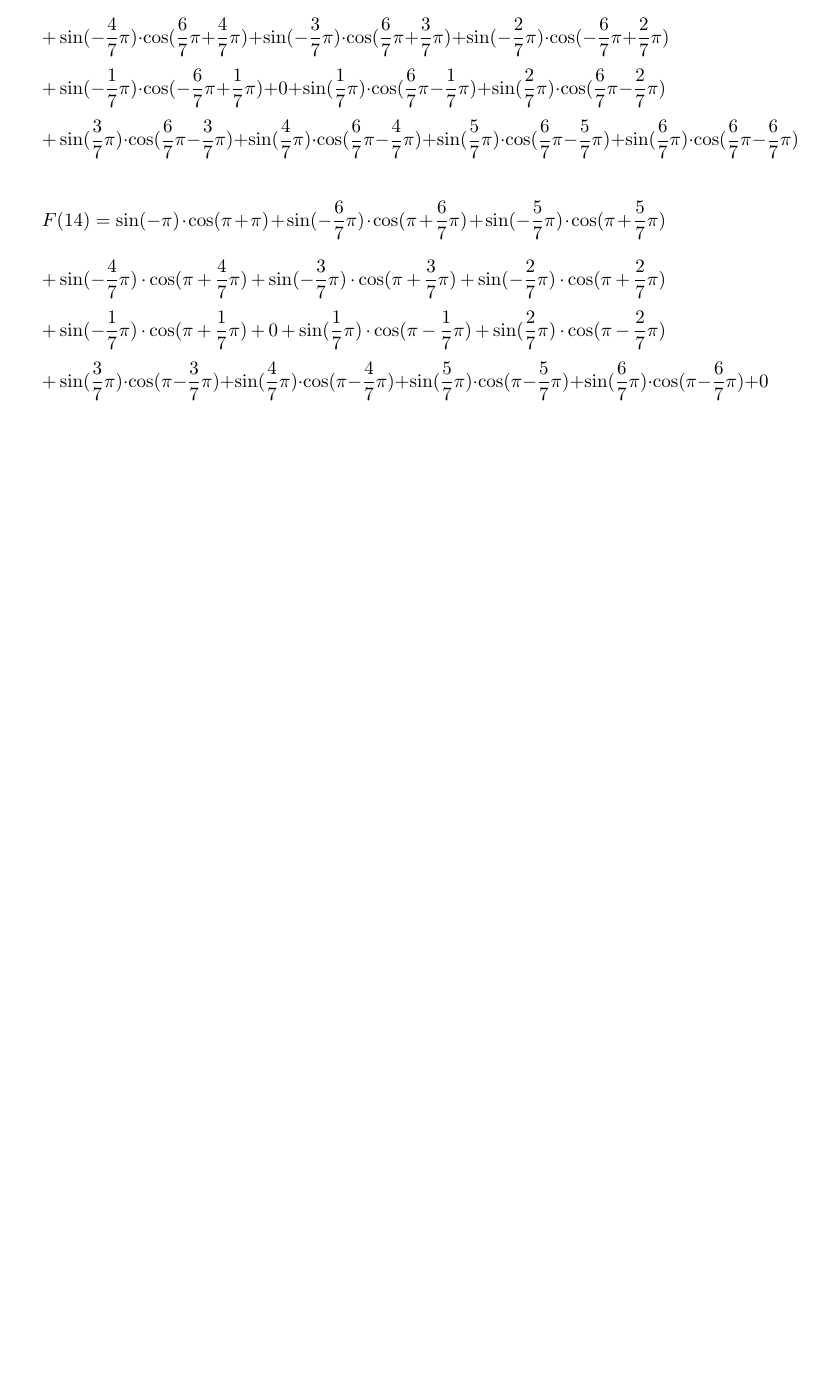
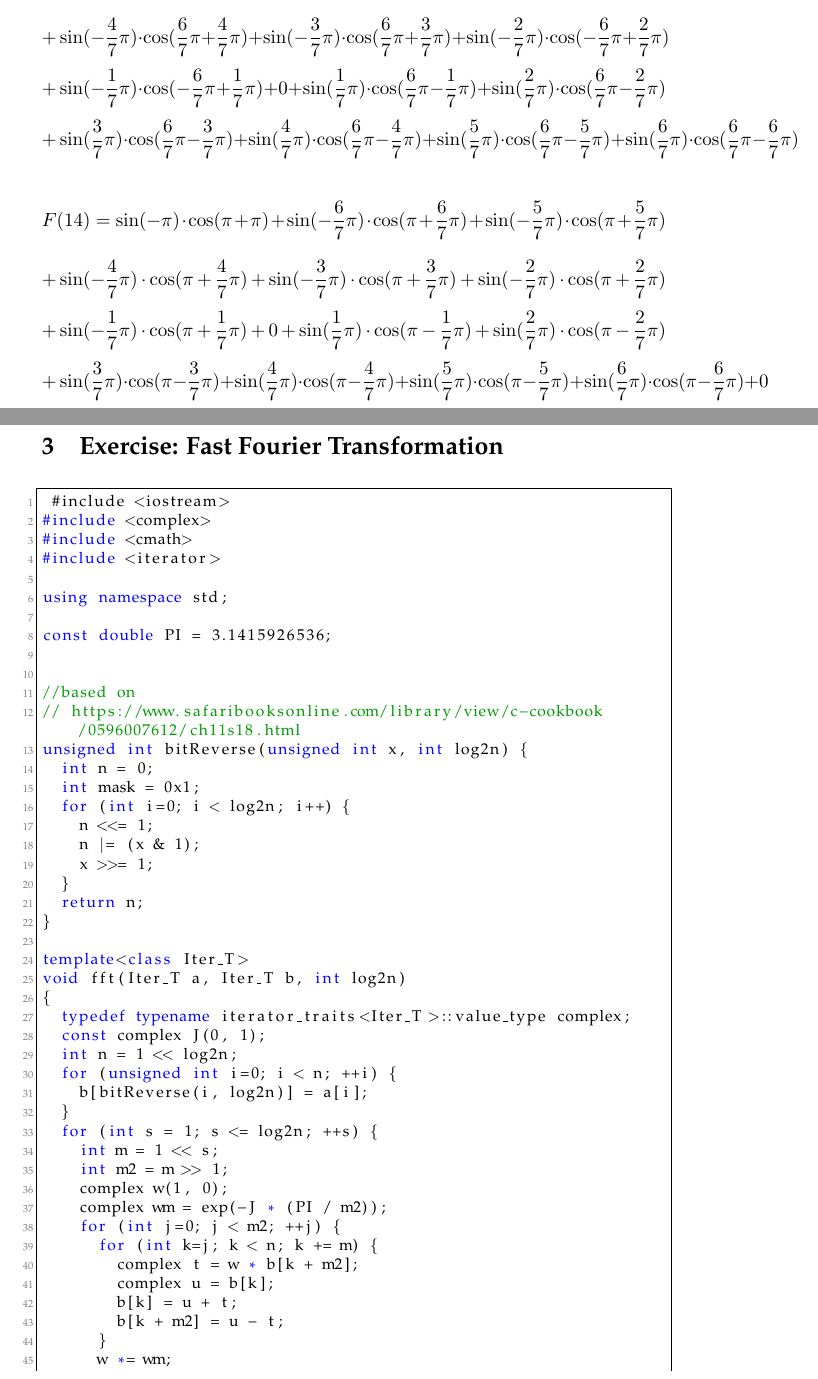
Before and after one commit to breitchr/bioinformatik, a LaTeX problem sheet (exercise8/submission/BreitenbergerNicodemus.tex): part of page 5 of 5 before the commit and two parts of pages 5 and 6 of 8 after it, the two joined at a grey line, cut so that both start at the same text, the shorter picture padded with empty space. Compiled offline with pdfLaTeX.

Commit message:
BreitenbergerNicodemus.tex: Add the result of exercise 3 to the tex-file

```diff
--- a/exercise8/submission/BreitenbergerNicodemus.tex
+++ b/exercise8/submission/BreitenbergerNicodemus.tex
@@ -88,3 +88,50 @@ Caculating the discrete convolution gives:
 \[F(14) = \sin(-\pi)\cdot\cos(\pi + \pi) + \sin(-\frac{6}{7}\pi)\cdot\cos(\pi + \frac{6}{7}\pi) + \sin(-\frac{5}{7}\pi)\cdot\cos(\pi + \frac{5}{7}\pi)\] \[+ \sin(-\frac{4}{7}\pi)\cdot\cos(\pi + \frac{4}{7}\pi) + \sin(-\frac{3}{7}\pi)\cdot\cos(\pi + \frac{3}{7}\pi) + \sin(-\frac{2}{7}\pi)\cdot\cos(\pi + \frac{2}{7}\pi)\]\[ + \sin(-\frac{1}{7}\pi)\cdot\cos(\pi + \frac{1}{7}\pi) + 0 + \sin(\frac{1}{7}\pi)\cdot\cos(\pi - \frac{1}{7}\pi)  + \sin(\frac{2}{7}\pi)\cdot\cos(\pi - \frac{2}{7}\pi)\]
 \[ + \sin(\frac{3}{7}\pi)\cdot\cos(\pi - \frac{3}{7}\pi)  + \sin(\frac{4}{7}\pi)\cdot\cos(\pi - \frac{4}{7}\pi)  + \sin(\frac{5}{7}\pi)\cdot\cos(\pi - \frac{5}{7}\pi) + \sin(\frac{6}{7}\pi)\cdot\cos(\pi - \frac{6}{7}\pi) + 0\]
 
+\section{Exercise: Fast Fourier Transformation}
+\begin{lstlisting}
+ #include <iostream>
+#include <complex>
+#include <cmath>
+#include <iterator>
+
+using namespace std;
+
+const double PI = 3.1415926536;
+
+
+//based on
+// https://www.safaribooksonline.com/library/view/c-cookbook/0596007612/ch11s18.html
+unsigned int bitReverse(unsigned int x, int log2n) {
+  int n = 0;
+  int mask = 0x1;
+  for (int i=0; i < log2n; i++) {
+    n <<= 1;
+    n |= (x & 1);
+    x >>= 1;
+  }
+  return n;
+}
+
+template<class Iter_T>
+void fft(Iter_T a, Iter_T b, int log2n)
+{
+  typedef typename iterator_traits<Iter_T>::value_type complex;
+  const complex J(0, 1);
+  int n = 1 << log2n;
+  for (unsigned int i=0; i < n; ++i) {
+    b[bitReverse(i, log2n)] = a[i];
+  }
+  for (int s = 1; s <= log2n; ++s) {
+    int m = 1 << s;
+    int m2 = m >> 1;
+    complex w(1, 0);
+    complex wm = exp(-J * (PI / m2));
+    for (int j=0; j < m2; ++j) {
+      for (int k=j; k < n; k += m) {
+        complex t = w * b[k + m2];
+        complex u = b[k];
+        b[k] = u + t;
+        b[k + m2] = u - t;
+      }
+      w *= wm;
```
Also changed, not shown: exercise8/submission/BreitenbergerNicodemus.tex (81 more changed lines).
